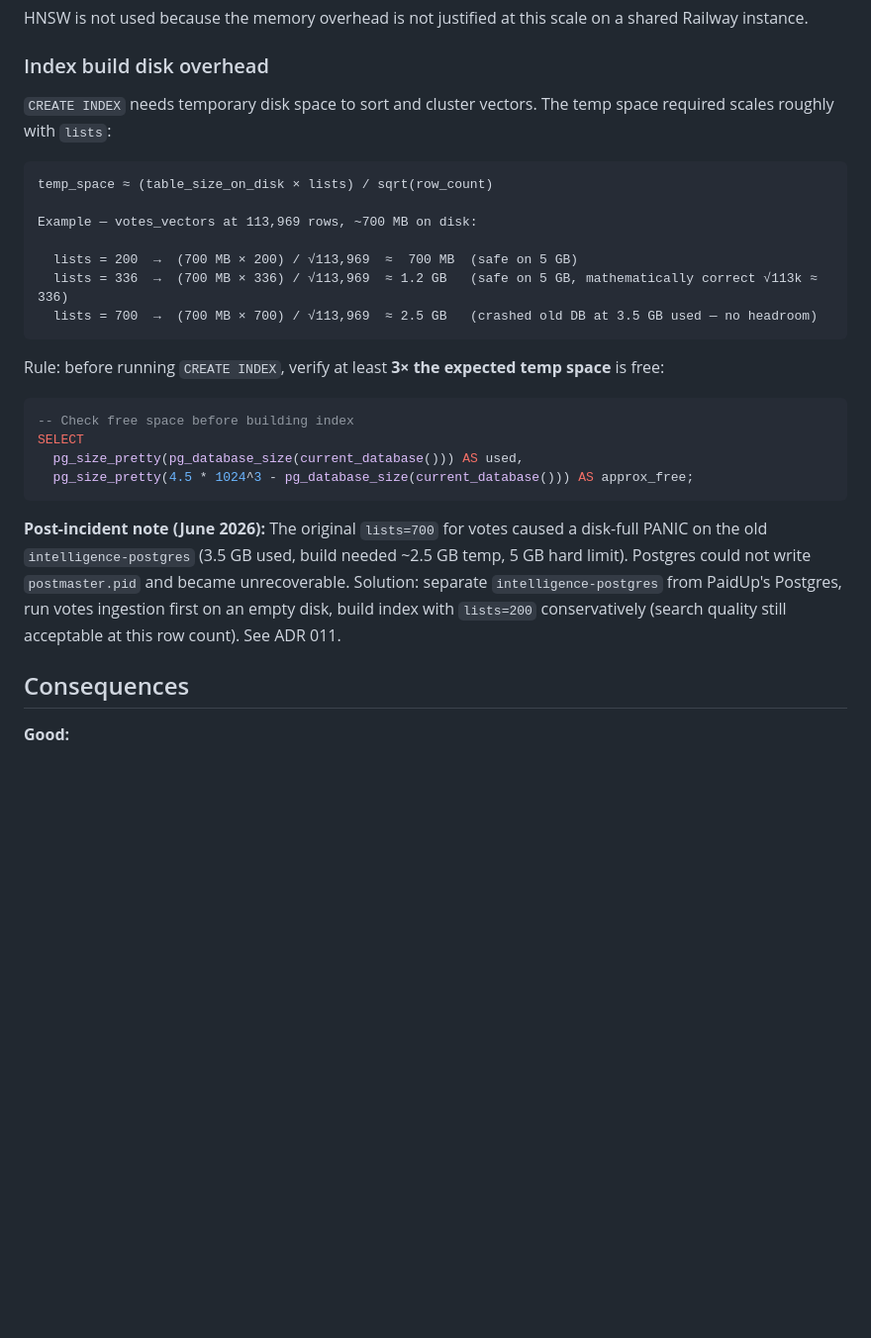
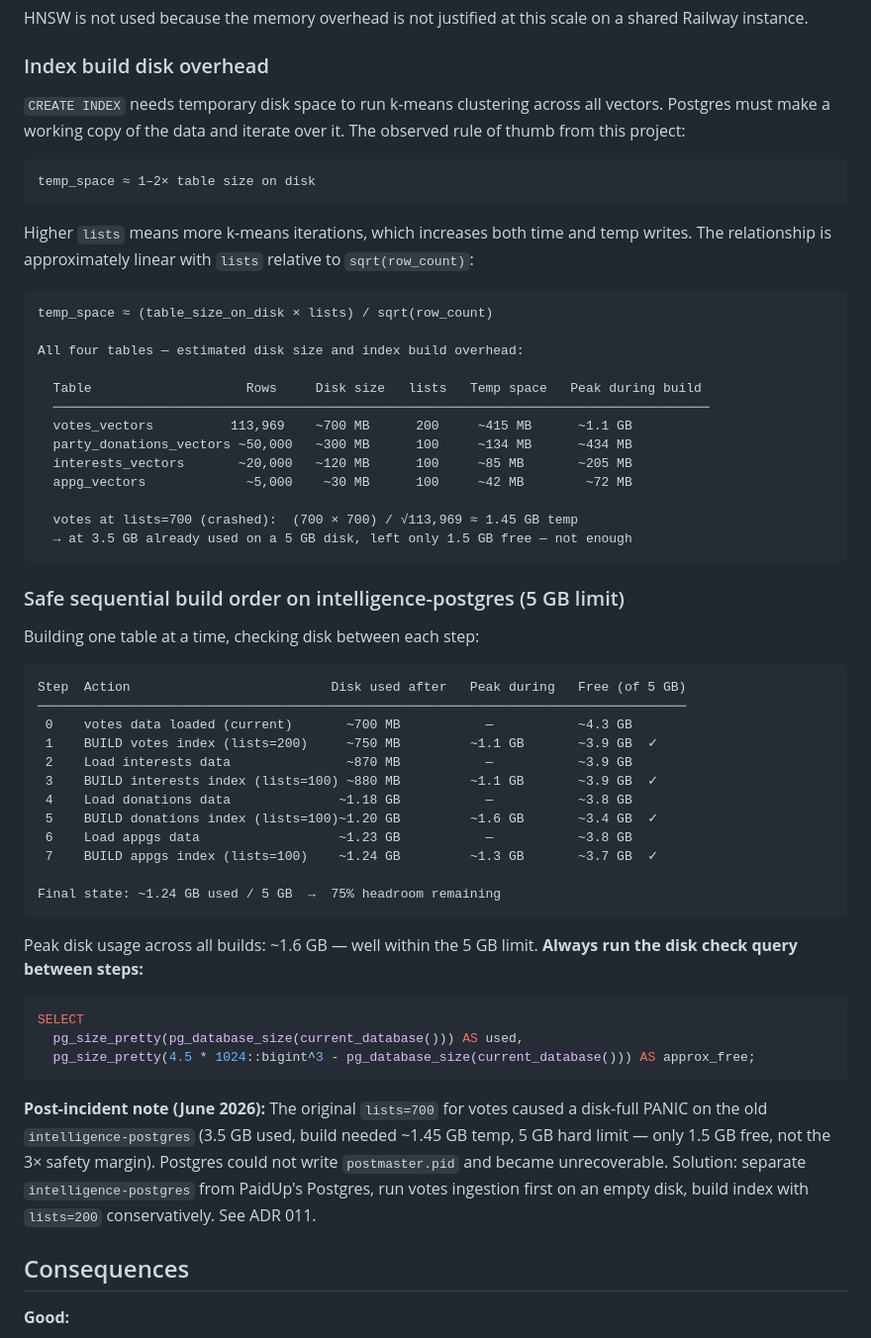
Before and after one commit to mahsa7haft/paidup-intelligence, a Markdown page: docs/decisions/003-ivfflat-index.md, the part around one of its changes. Shown at 99% size. Rendered like a GitHub page; blank space fills up the shorter version.

Commit message:
docs: expand ADR 003 with per-table overhead and sequential build plan
Adds disk size estimates for all four tables, temp space calculation
for each, and a step-by-step sequential build table showing disk used,
peak during build, and free space at each step. Peak across all builds
is ~1.6 GB — well within 5 GB. Also corrects the crash post-mortem
numbers (1.45 GB temp needed, 1.5 GB free — no safety margin).

Co-Authored-By: Claude Sonnet 4.6 <noreply@anthropic.com>

````diff
--- a/docs/decisions/003-ivfflat-index.md
+++ b/docs/decisions/003-ivfflat-index.md
@@ -56,34 +56,67 @@ HNSW is not used because the memory overhead is not justified at this scale on a
 
 ### Index build disk overhead
 
-`CREATE INDEX` needs temporary disk space to sort and cluster vectors. The temp space
-required scales roughly with `lists`:
+`CREATE INDEX` needs temporary disk space to run k-means clustering across all vectors.
+Postgres must make a working copy of the data and iterate over it. The observed rule of
+thumb from this project:
+
+```
+temp_space ≈ 1–2× table size on disk
+```
+
+Higher `lists` means more k-means iterations, which increases both time and temp writes.
+The relationship is approximately linear with `lists` relative to `sqrt(row_count)`:
 
 ```
 temp_space ≈ (table_size_on_disk × lists) / sqrt(row_count)
 
-Example — votes_vectors at 113,969 rows, ~700 MB on disk:
+All four tables — estimated disk size and index build overhead:
 
-  lists = 200  →  (700 MB × 200) / √113,969  ≈  700 MB  (safe on 5 GB)
-  lists = 336  →  (700 MB × 336) / √113,969  ≈ 1.2 GB   (safe on 5 GB, mathematically correct √113k ≈ 336)
-  lists = 700  →  (700 MB × 700) / √113,969  ≈ 2.5 GB   (crashed old DB at 3.5 GB used — no headroom)
+  Table                    Rows     Disk size   lists   Temp space   Peak during build
+  ─────────────────────────────────────────────────────────────────────────────────────
+  votes_vectors          113,969    ~700 MB      200     ~415 MB      ~1.1 GB
+  party_donations_vectors ~50,000   ~300 MB      100     ~134 MB      ~434 MB
+  interests_vectors       ~20,000   ~120 MB      100     ~85 MB       ~205 MB
+  appg_vectors             ~5,000    ~30 MB      100     ~42 MB        ~72 MB
+
+  votes at lists=700 (crashed):  (700 × 700) / √113,969 ≈ 1.45 GB temp
+  → at 3.5 GB already used on a 5 GB disk, left only 1.5 GB free — not enough
 ```
 
-Rule: before running `CREATE INDEX`, verify at least **3× the expected temp space** is free:
+### Safe sequential build order on intelligence-postgres (5 GB limit)
+
+Building one table at a time, checking disk between each step:
+
+```
+Step  Action                          Disk used after   Peak during   Free (of 5 GB)
+────────────────────────────────────────────────────────────────────────────────────
+ 0    votes data loaded (current)       ~700 MB           —           ~4.3 GB
+ 1    BUILD votes index (lists=200)     ~750 MB         ~1.1 GB       ~3.9 GB  ✓
+ 2    Load interests data               ~870 MB           —           ~3.9 GB
+ 3    BUILD interests index (lists=100) ~880 MB         ~1.1 GB       ~3.9 GB  ✓
+ 4    Load donations data              ~1.18 GB           —           ~3.8 GB
+ 5    BUILD donations index (lists=100)~1.20 GB         ~1.6 GB       ~3.4 GB  ✓
+ 6    Load appgs data                  ~1.23 GB           —           ~3.8 GB
+ 7    BUILD appgs index (lists=100)    ~1.24 GB         ~1.3 GB       ~3.7 GB  ✓
+
+Final state: ~1.24 GB used / 5 GB  →  75% headroom remaining
+```
+
+Peak disk usage across all builds: ~1.6 GB — well within the 5 GB limit.
+**Always run the disk check query between steps:**
 
 ```sql
--- Check free space before building index
 SELECT
   pg_size_pretty(pg_database_size(current_database())) AS used,
-  pg_size_pretty(4.5 * 1024^3 - pg_database_size(current_database())) AS approx_free;
+  pg_size_pretty(4.5 * 1024::bigint^3 - pg_database_size(current_database())) AS approx_free;
 ```
 
 **Post-incident note (June 2026):** The original `lists=700` for votes caused a disk-full
-PANIC on the old `intelligence-postgres` (3.5 GB used, build needed ~2.5 GB temp, 5 GB
-hard limit). Postgres could not write `postmaster.pid` and became unrecoverable.
-Solution: separate `intelligence-postgres` from PaidUp's Postgres, run votes ingestion
-first on an empty disk, build index with `lists=200` conservatively (search quality
-still acceptable at this row count). See ADR 011.
+PANIC on the old `intelligence-postgres` (3.5 GB used, build needed ~1.45 GB temp, 5 GB
+hard limit — only 1.5 GB free, not the 3× safety margin). Postgres could not write
+`postmaster.pid` and became unrecoverable. Solution: separate `intelligence-postgres`
+from PaidUp's Postgres, run votes ingestion first on an empty disk, build index with
+`lists=200` conservatively. See ADR 011.
 
 ## Consequences
 
````
Also changed, not shown: other parts of docs/decisions/003-ivfflat-index.md (+2 -2 lines).
